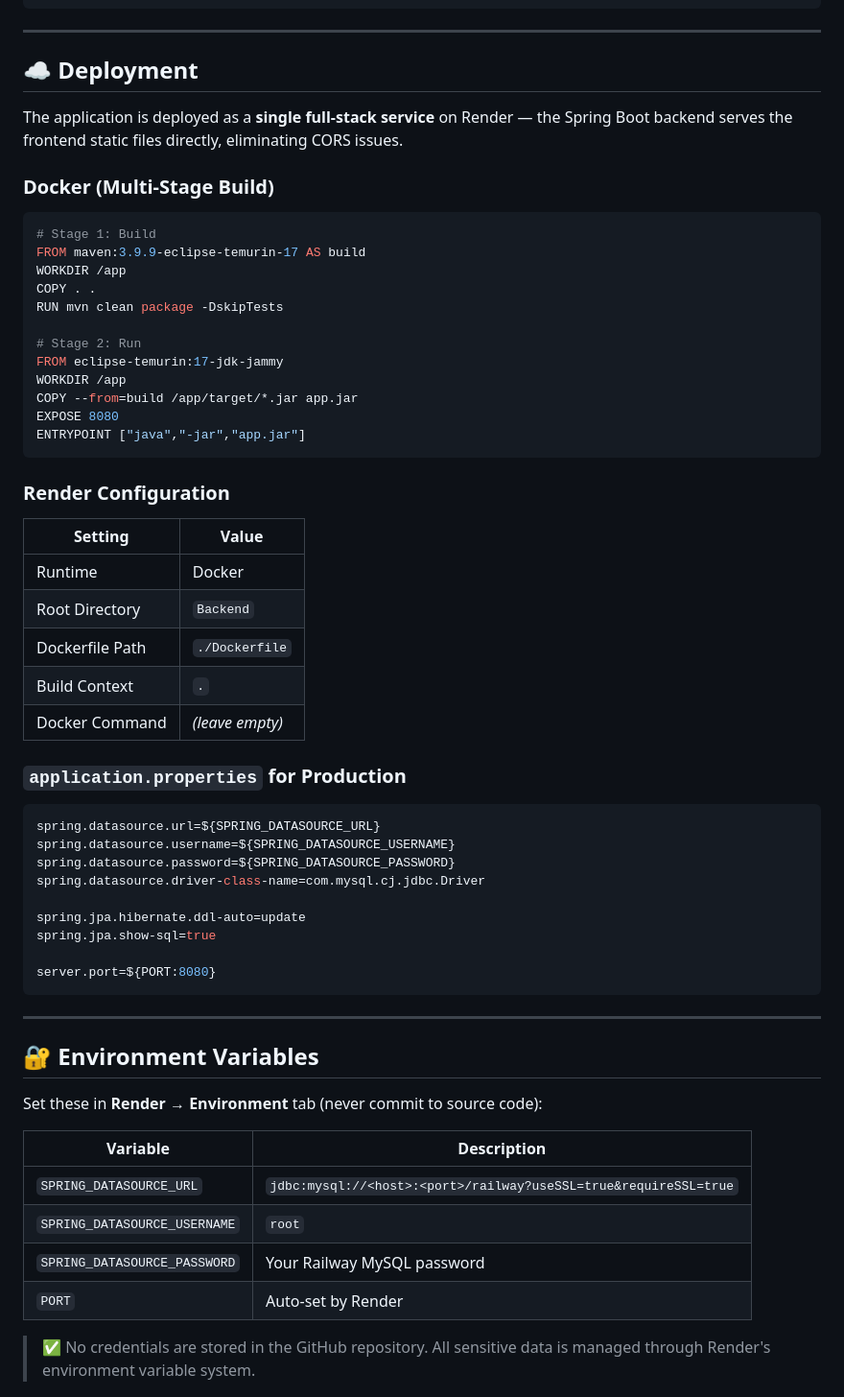
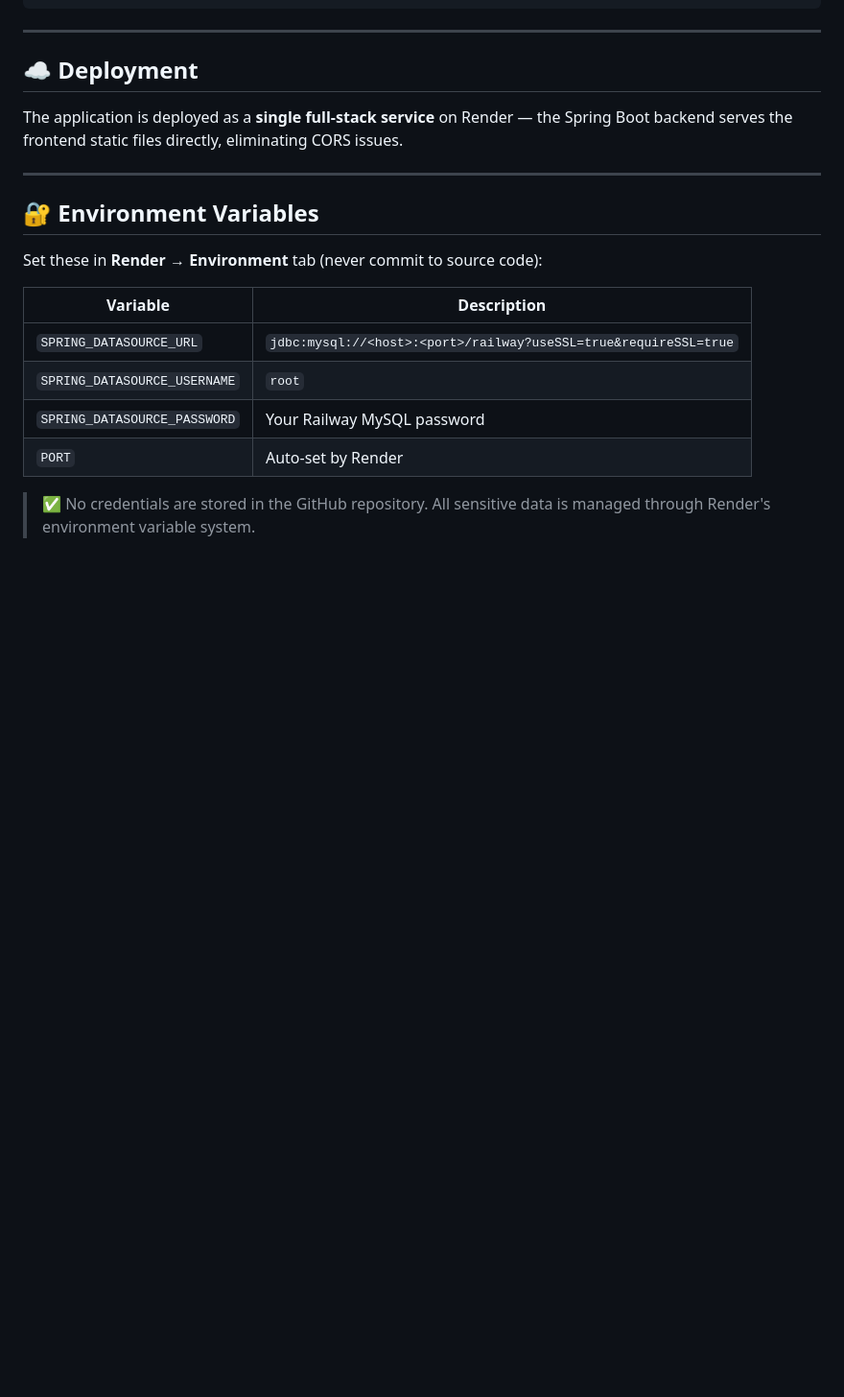
Before and after one commit to omsml/SuitePremium-OnlineStore, a Markdown page: README.md, the part around one of its changes. Shown at 96% size. GitHub-like rendering; blank space fills up the shorter version.

````diff
--- a/README.md
+++ b/README.md
@@ -293,47 +234,6 @@ http://localhost:8080/api/products → API test
 ## ☁️ Deployment
 
 The application is deployed as a **single full-stack service** on Render — the Spring Boot backend serves the frontend static files directly, eliminating CORS issues.
-
-### Docker (Multi-Stage Build)
-
-```dockerfile
-# Stage 1: Build
-FROM maven:3.9.9-eclipse-temurin-17 AS build
-WORKDIR /app
-COPY . .
-RUN mvn clean package -DskipTests
-
-# Stage 2: Run
-FROM eclipse-temurin:17-jdk-jammy
-WORKDIR /app
-COPY --from=build /app/target/*.jar app.jar
-EXPOSE 8080
-ENTRYPOINT ["java","-jar","app.jar"]
-```
-
-### Render Configuration
-
-| Setting | Value |
-|---|---|
-| Runtime | Docker |
-| Root Directory | `Backend` |
-| Dockerfile Path | `./Dockerfile` |
-| Build Context | `.` |
-| Docker Command | *(leave empty)* |
-
-### `application.properties` for Production
-
-```properties
-spring.datasource.url=${SPRING_DATASOURCE_URL}
-spring.datasource.username=${SPRING_DATASOURCE_USERNAME}
-spring.datasource.password=${SPRING_DATASOURCE_PASSWORD}
-spring.datasource.driver-class-name=com.mysql.cj.jdbc.Driver
-
-spring.jpa.hibernate.ddl-auto=update
-spring.jpa.show-sql=true
-
-server.port=${PORT:8080}
-```
 
 ---
 
````
Also changed, not shown: other parts of README.md (+1 -60 lines).
